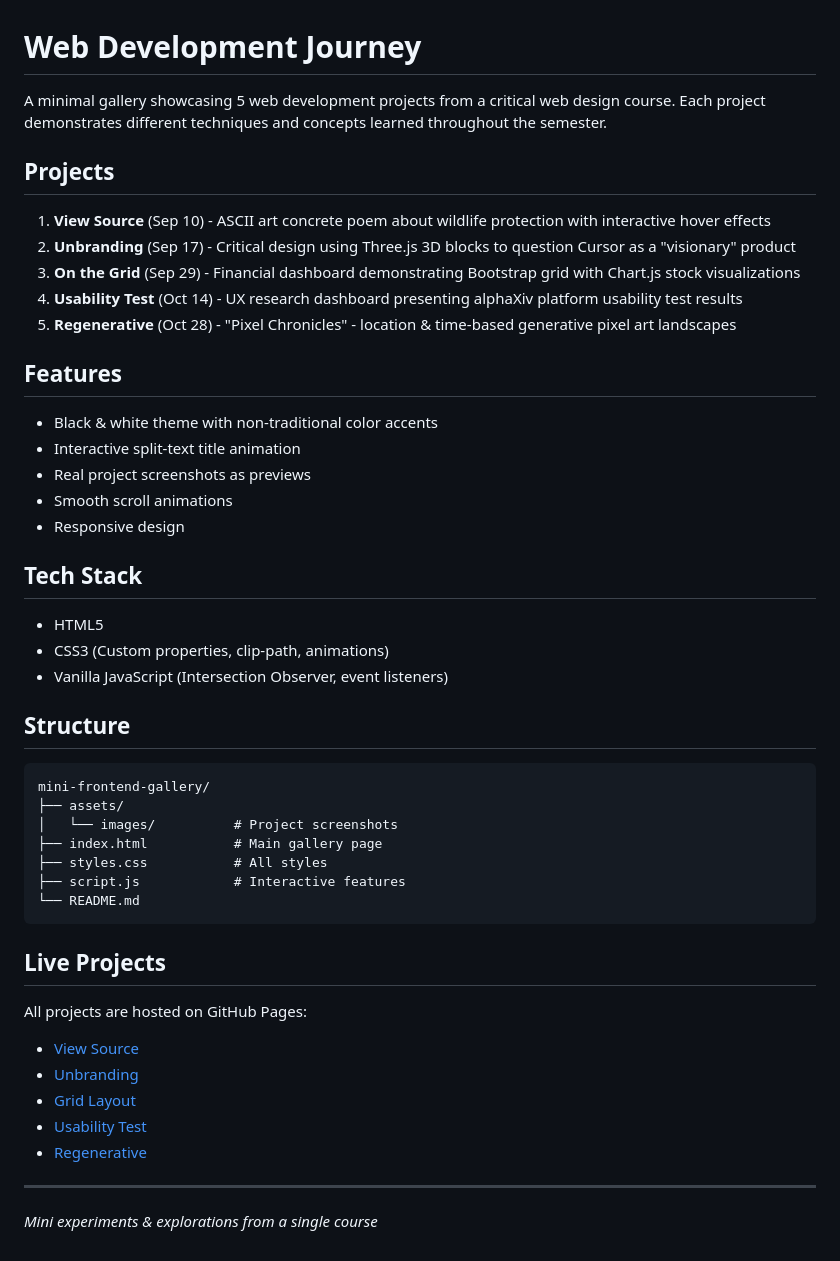
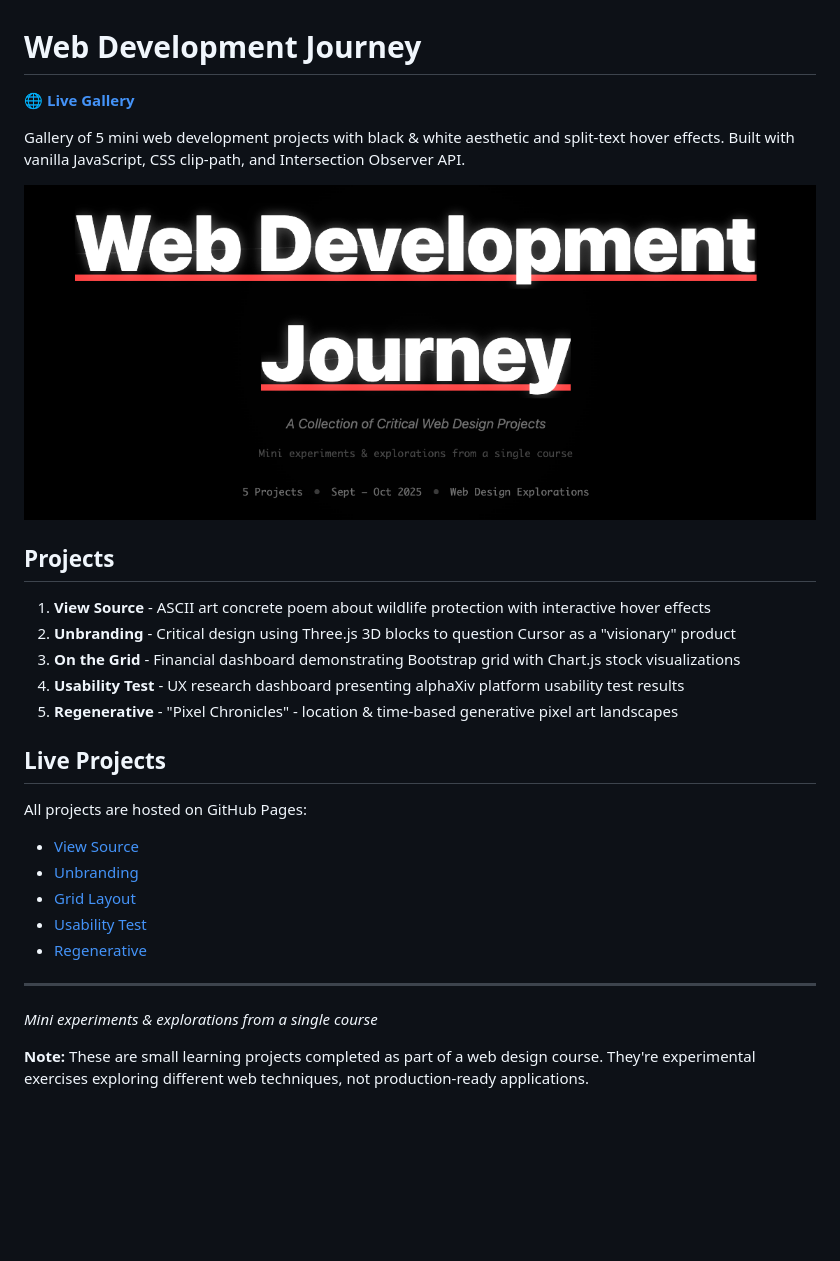
Before and after one commit to DmKu33/mini-frontend-gallery, a Markdown page: README.md, the part around the change. Drawn GitHub-style; pictures changed too: assets/images/gallery-preview.png (added); blank space fills up the shorter version.

Commit message:
further cleanup

````diff
--- a/README.md
+++ b/README.md
@@ -1,40 +1,18 @@
 # Web Development Journey
 
-A minimal gallery showcasing 5 web development projects from a critical web design course. Each project demonstrates different techniques and concepts learned throughout the semester.
+**[🌐 Live Gallery](https://dmku33.github.io/mini-frontend-gallery/)**
+
+Gallery of 5 mini web development projects with black & white aesthetic and split-text hover effects. Built with vanilla JavaScript, CSS clip-path, and Intersection Observer API.
+
+![Gallery Preview](assets/images/gallery-preview.png)
 
 ## Projects
 
-1. **View Source** (Sep 10) - ASCII art concrete poem about wildlife protection with interactive hover effects
-2. **Unbranding** (Sep 17) - Critical design using Three.js 3D blocks to question Cursor as a "visionary" product
-3. **On the Grid** (Sep 29) - Financial dashboard demonstrating Bootstrap grid with Chart.js stock visualizations
-4. **Usability Test** (Oct 14) - UX research dashboard presenting alphaXiv platform usability test results
-5. **Regenerative** (Oct 28) - "Pixel Chronicles" - location & time-based generative pixel art landscapes
-
-## Features
-
-- Black & white theme with non-traditional color accents
-- Interactive split-text title animation
-- Real project screenshots as previews
-- Smooth scroll animations
-- Responsive design
-
-## Tech Stack
-
-- HTML5
-- CSS3 (Custom properties, clip-path, animations)
-- Vanilla JavaScript (Intersection Observer, event listeners)
-
-## Structure
-
-```
-mini-frontend-gallery/
-├── assets/
-│   └── images/          # Project screenshots
-├── index.html           # Main gallery page
-├── styles.css           # All styles
-├── script.js            # Interactive features
-└── README.md
-```
+1. **View Source** - ASCII art concrete poem about wildlife protection with interactive hover effects
+2. **Unbranding** - Critical design using Three.js 3D blocks to question Cursor as a "visionary" product
+3. **On the Grid** - Financial dashboard demonstrating Bootstrap grid with Chart.js stock visualizations
+4. **Usability Test** - UX research dashboard presenting alphaXiv platform usability test results
+5. **Regenerative** - "Pixel Chronicles" - location & time-based generative pixel art landscapes
 
 ## Live Projects
 
@@ -48,3 +26,5 @@ All projects are hosted on GitHub Pages:
 ---
 
 *Mini experiments & explorations from a single course*
+
+**Note:** These are small learning projects completed as part of a web design course. They're experimental exercises exploring different web techniques, not production-ready applications.
````
Also changed, not shown: 1 other file.
